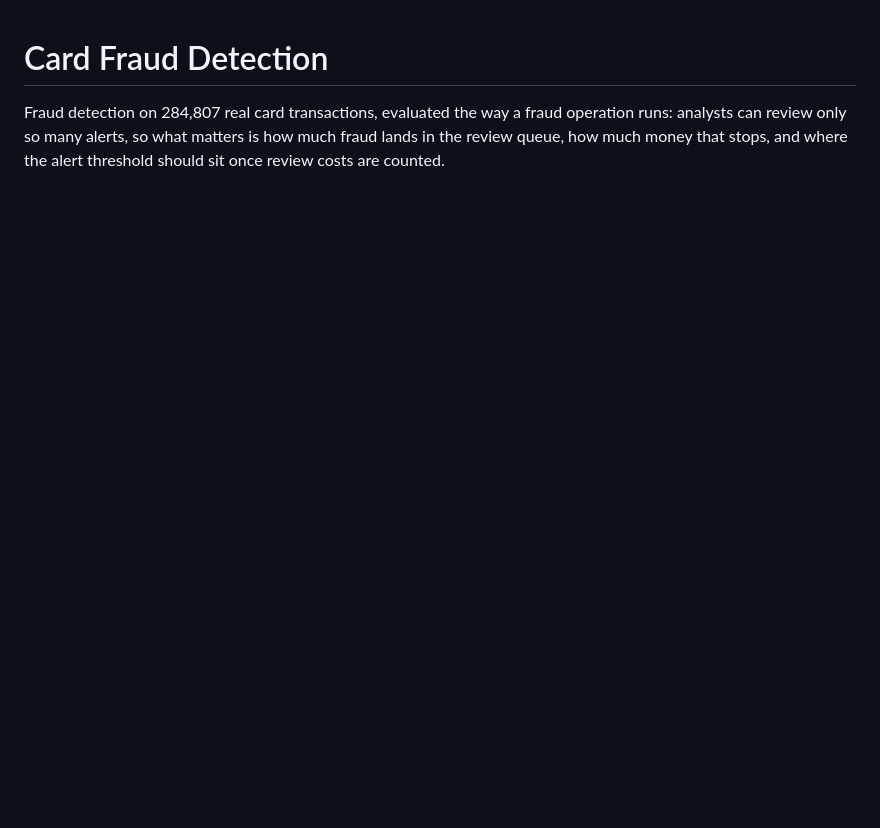
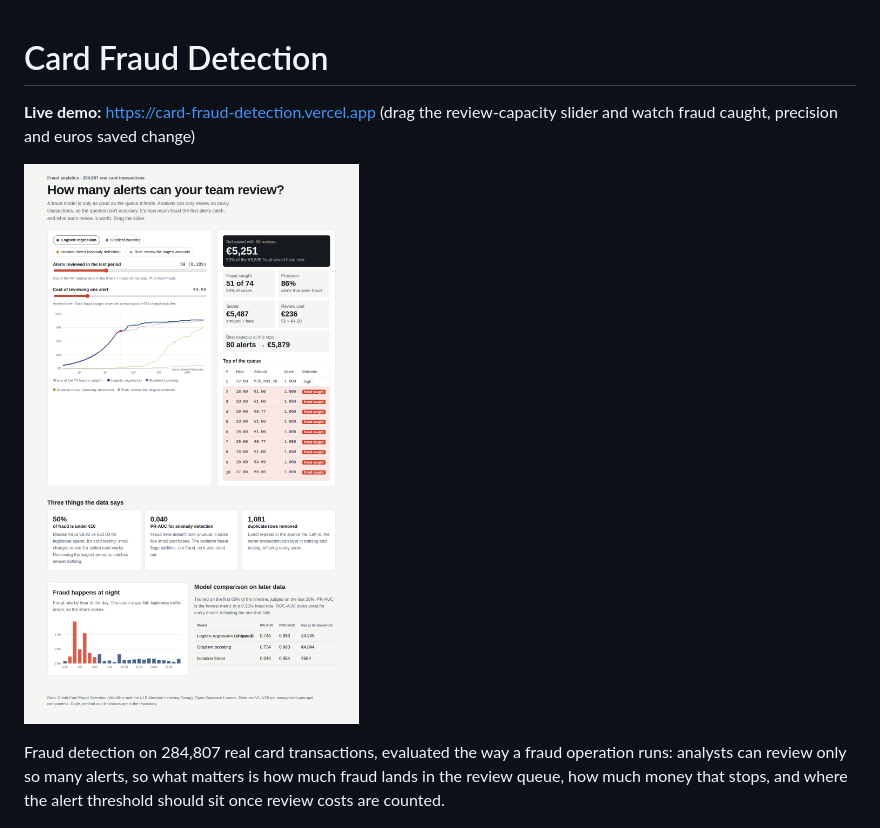
Before and after one commit to harish04010/card-fraud-detection, a Markdown page: README.md, the part around the change. GitHub-like rendering; pictures changed too: docs/site.png (added); blank space fills up the shorter version.

```diff
--- a/README.md
+++ b/README.md
@@ -1,4 +1,8 @@
 # Card Fraud Detection
+
+**Live demo:** https://card-fraud-detection.vercel.app (drag the review-capacity slider and watch fraud caught, precision and euros saved change)
+
+![Alert queue simulator](docs/site.png)
 
 Fraud detection on 284,807 real card transactions, evaluated the way a fraud operation runs: analysts can review only so many alerts, so what matters is how much fraud lands in the review queue, how much money that stops, and where the alert threshold should sit once review costs are counted.
 
```
Also changed, not shown: 3 other files.
